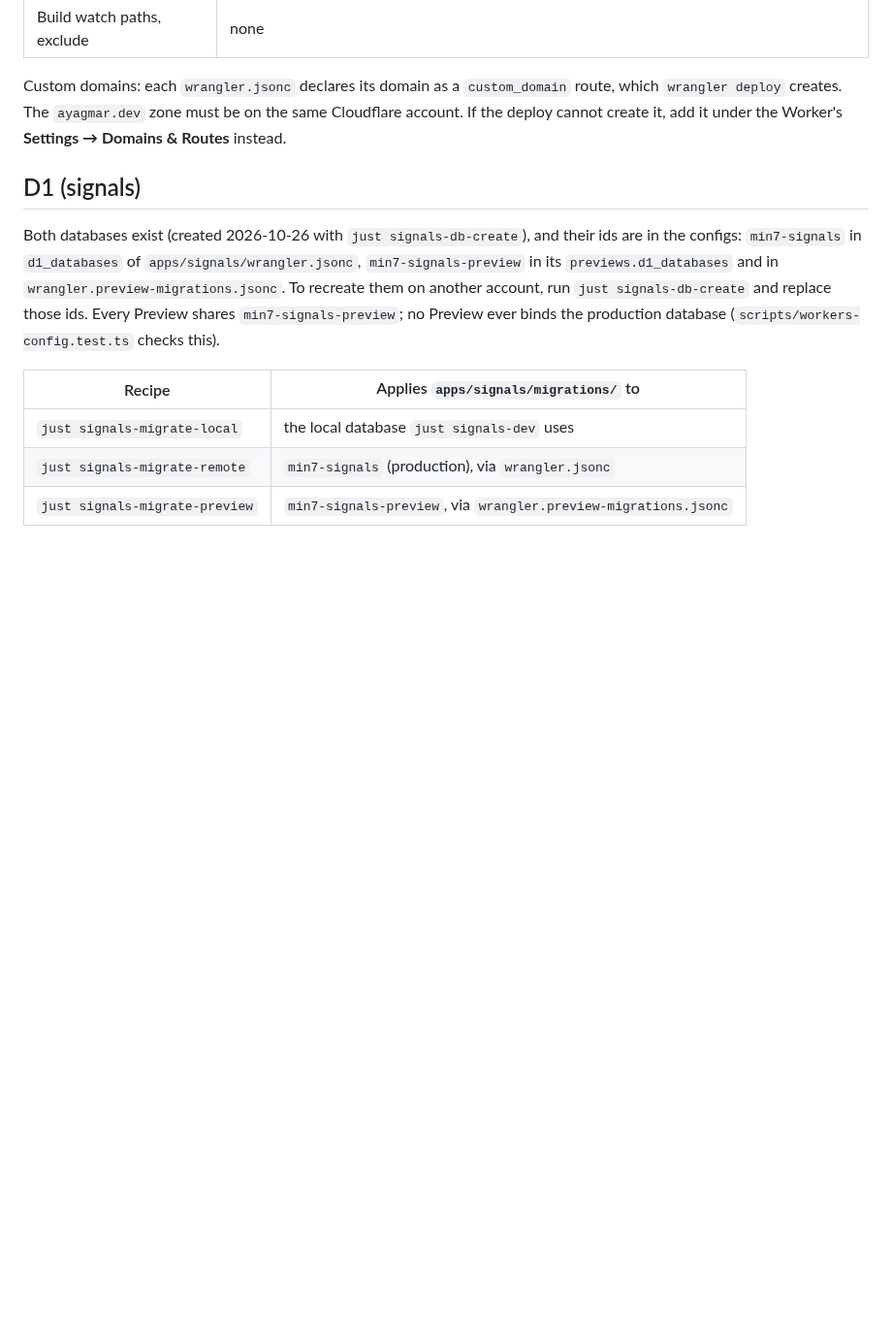
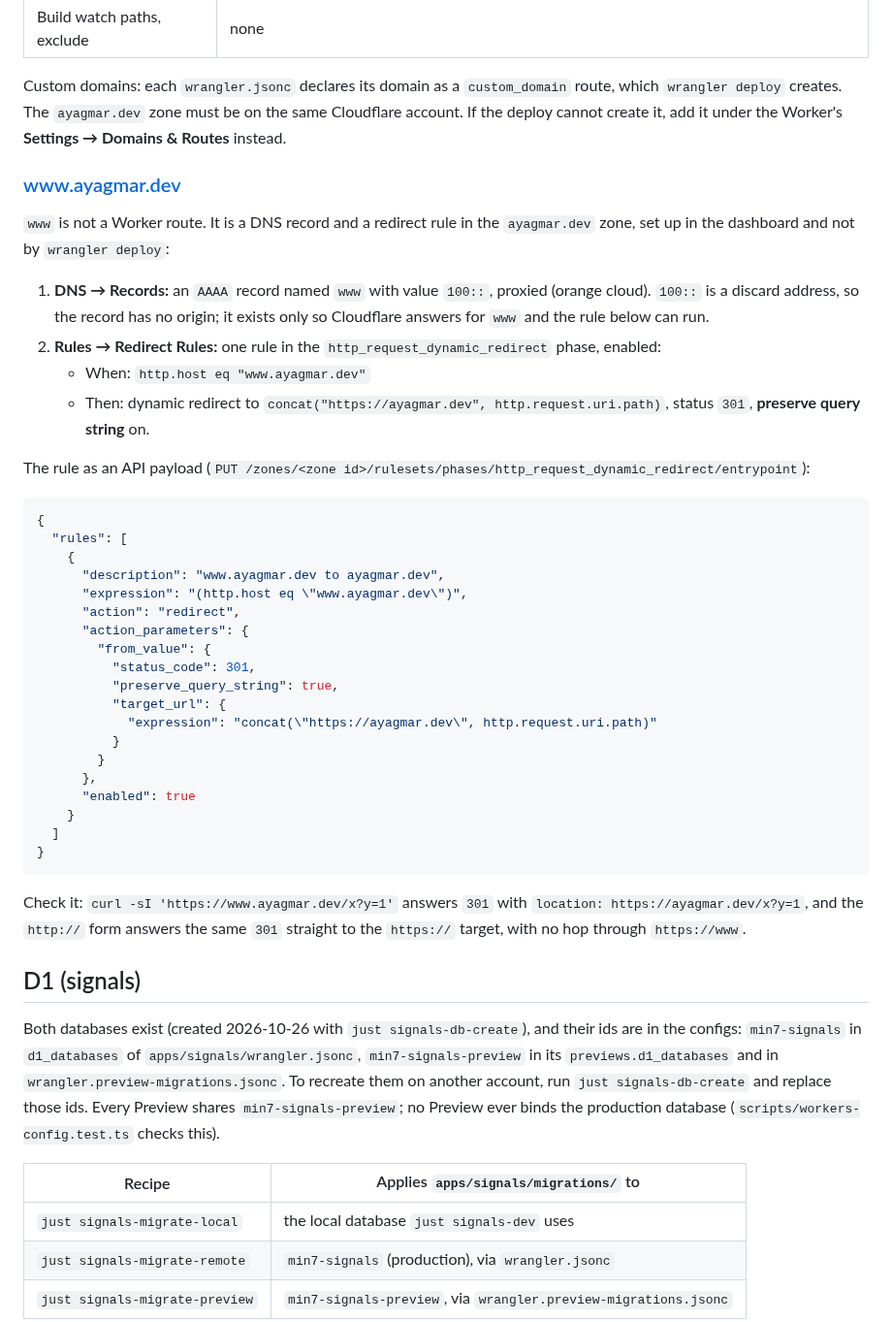
Before and after one commit to ayagmar/ayagmar.dev, a Markdown page: docs/deploy.md, the part around the change. Shown at 97% size. Drawn GitHub-style; blank space fills up the shorter version.

Commit message:
docs(deploy): document the www redirect record and rule

````diff
--- a/docs/deploy.md
+++ b/docs/deploy.md
@@ -36,6 +36,41 @@ Both projects:
 | Build watch paths, exclude           | none                                                                                                                                                                         |
 
 Custom domains: each `wrangler.jsonc` declares its domain as a `custom_domain` route, which `wrangler deploy` creates. The `ayagmar.dev` zone must be on the same Cloudflare account. If the deploy cannot create it, add it under the Worker's **Settings → Domains & Routes** instead.
+
+### www.ayagmar.dev
+
+`www` is not a Worker route. It is a DNS record and a redirect rule in the `ayagmar.dev` zone, set up in the dashboard and not by `wrangler deploy`:
+
+1. **DNS → Records:** an `AAAA` record named `www` with value `100::`, proxied (orange cloud). `100::` is a discard address, so the record has no origin; it exists only so Cloudflare answers for `www` and the rule below can run.
+2. **Rules → Redirect Rules:** one rule in the `http_request_dynamic_redirect` phase, enabled:
+   - When: `http.host eq "www.ayagmar.dev"`
+   - Then: dynamic redirect to `concat("https://ayagmar.dev", http.request.uri.path)`, status `301`, **preserve query string** on.
+
+The rule as an API payload (`PUT /zones/<zone id>/rulesets/phases/http_request_dynamic_redirect/entrypoint`):
+
+```json
+{
+  "rules": [
+    {
+      "description": "www.ayagmar.dev to ayagmar.dev",
+      "expression": "(http.host eq \"www.ayagmar.dev\")",
+      "action": "redirect",
+      "action_parameters": {
+        "from_value": {
+          "status_code": 301,
+          "preserve_query_string": true,
+          "target_url": {
+            "expression": "concat(\"https://ayagmar.dev\", http.request.uri.path)"
+          }
+        }
+      },
+      "enabled": true
+    }
+  ]
+}
+```
+
+Check it: `curl -sI 'https://www.ayagmar.dev/x?y=1'` answers `301` with `location: https://ayagmar.dev/x?y=1`, and the `http://` form answers the same `301` straight to the `https://` target, with no hop through `https://www`.
 
 ## D1 (signals)
 
````
